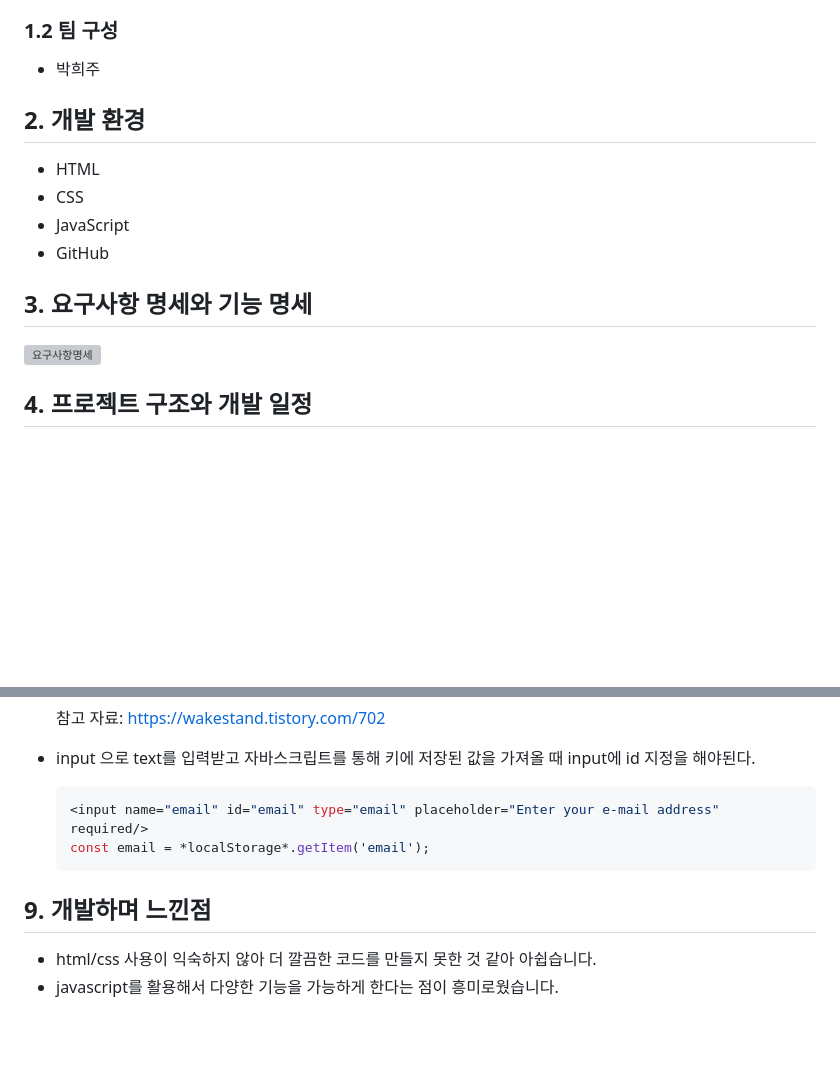
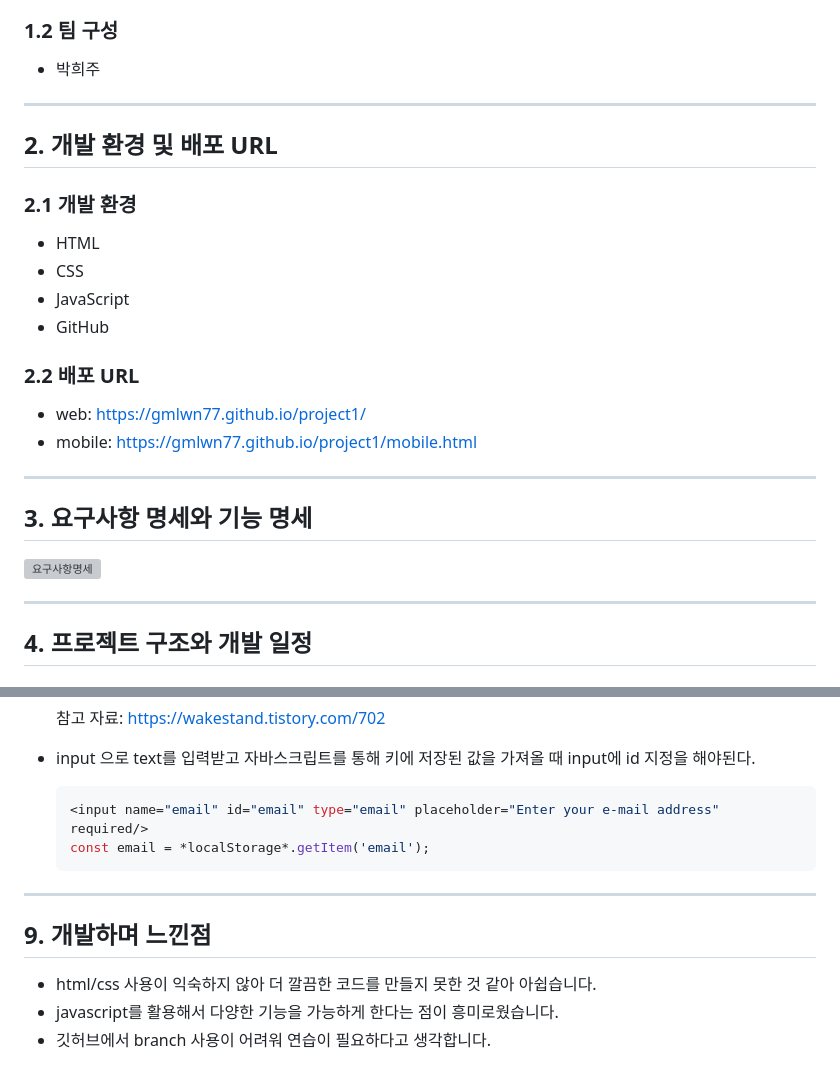
Before and after one commit to gmlwn77/EST-FEproject, a Markdown page: README.md, 2 parts joined by grey strips. GitHub-like rendering; blank space fills up the shorter version; grey boxes are pictures that could not be loaded.

Commit message:
내용 수정

````diff
--- a/README.md
+++ b/README.md
@@ -13,18 +13,29 @@
 
 - 박희주
 
+---
 
-## 2. 개발 환경
+## 2. 개발 환경 및 배포 URL
+
+### 2.1 개발 환경
 
 - HTML
 - CSS
 - JavaScript
 - GitHub
 
+### 2.2 배포 URL
+
+- web: https://gmlwn77.github.io/project1/
+- mobile: https://gmlwn77.github.io/project1/mobile.html
+
+---
 
 ## 3. 요구사항 명세와 기능 명세
 
 <img width="1025" alt="요구사항명세" src="https://github.com/user-attachments/assets/d801b326-0f18-4fbe-b36d-c3e49575f252">
+
+---
 
 ## 4. 프로젝트 구조와 개발 일정
 
@@ -97,7 +115,10 @@
     const email = *localStorage*.getItem('email');
     ```
 
+---
+
 ## 9. 개발하며 느낀점
 
 - html/css 사용이 익숙하지 않아 더 깔끔한 코드를 만들지 못한 것 같아 아쉽습니다.
 - javascript를 활용해서 다양한 기능을 가능하게 한다는 점이 흥미로웠습니다.
+- 깃허브에서 branch 사용이 어려워 연습이 필요하다고 생각합니다.
````
Also changed, not shown: other parts of README.md (+8 -1 lines).
